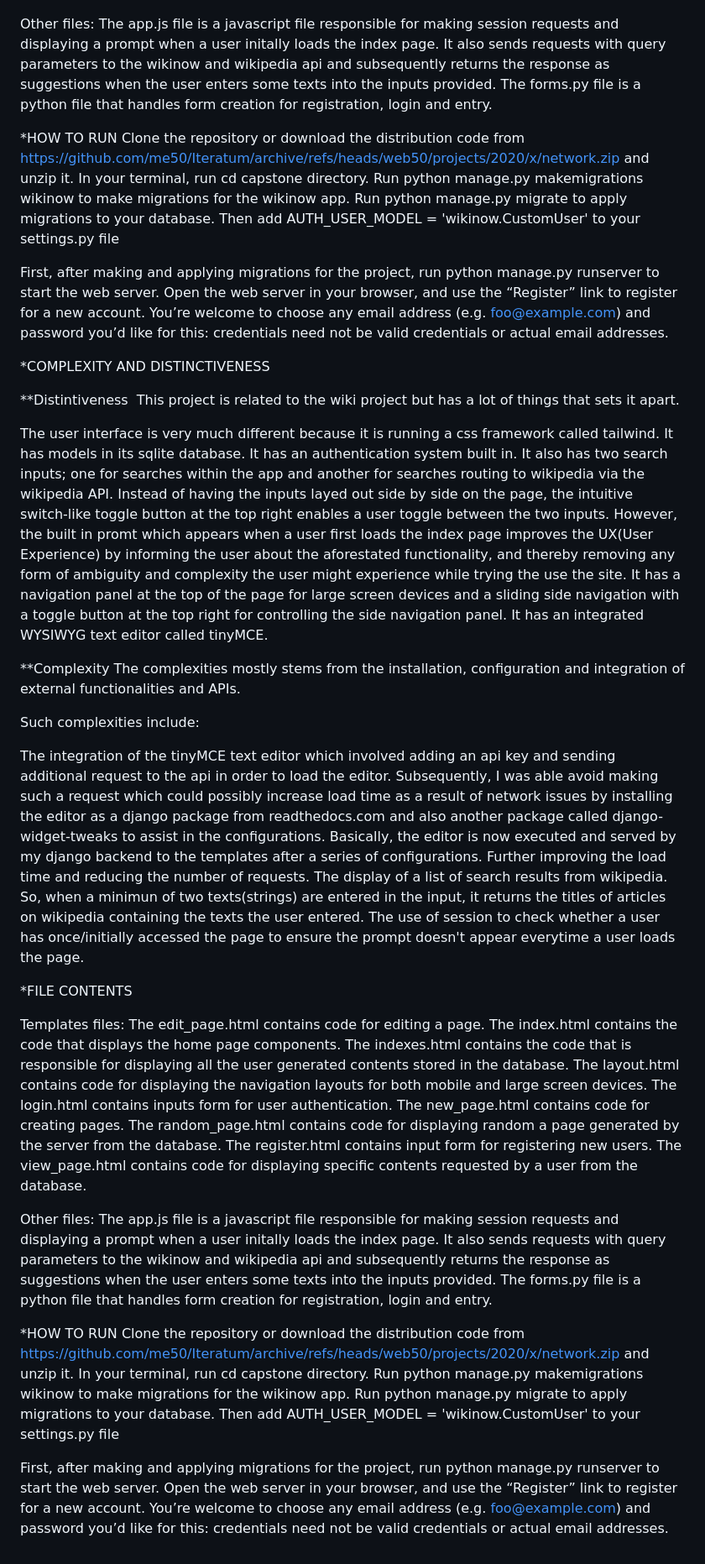
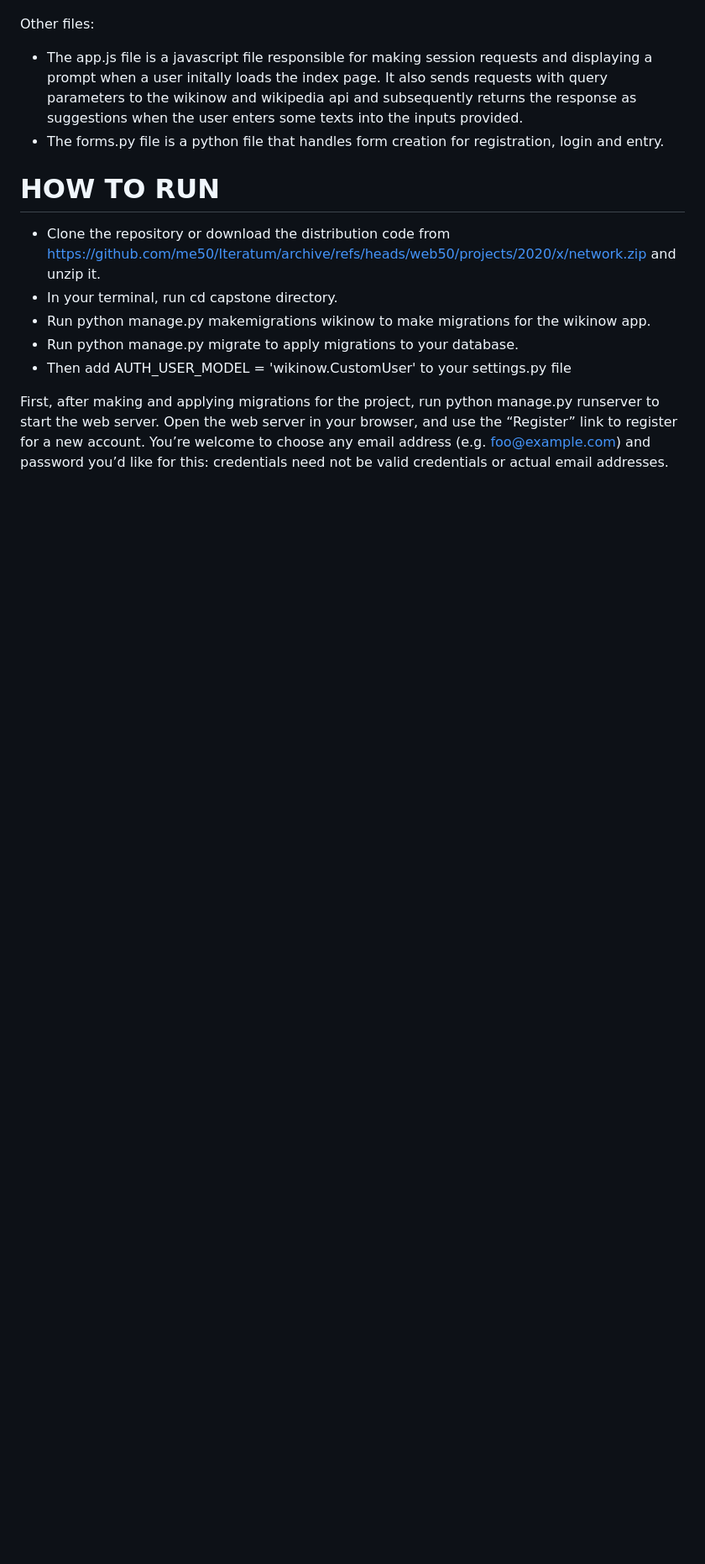
Before and after one commit to Iteratum/capstone, a Markdown page: Readme.md, the part around one of its changes. Shown at 84% size. GitHub-like rendering; blank space fills up the shorter version.

Commit message:
formatted the readme

```diff
--- a/Readme.md
+++ b/Readme.md
@@ -41,77 +80,14 @@ The view_page.html contains code for displaying specific contents requested by a
 
 
 Other files:
-The app.js file is a javascript file responsible for making session requests and displaying a prompt when a user initally loads the index page. It also sends requests with query parameters to the wikinow and wikipedia api and subsequently returns the response as suggestions when the user enters some texts into the inputs provided.
-The forms.py file is a python file that handles form creation for registration, login and entry.
+- The app.js file is a javascript file responsible for making session requests and displaying a prompt when a user initally loads the index page. It also sends requests with query parameters to the wikinow and wikipedia api and subsequently returns the response as suggestions when the user enters some texts into the inputs provided.
+- The forms.py file is a python file that handles form creation for registration, login and entry.
 
-
-
-*HOW TO RUN
-Clone the repository or download the distribution code from https://github.com/me50/Iteratum/archive/refs/heads/web50/projects/2020/x/network.zip and unzip it.
-In your terminal, run cd capstone directory.
-Run python manage.py makemigrations wikinow to make migrations for the wikinow app.
-Run python manage.py migrate to apply migrations to your database.
-Then add AUTH_USER_MODEL = 'wikinow.CustomUser' to your settings.py file
-
+# HOW TO RUN
+- Clone the repository or download the distribution code from https://github.com/me50/Iteratum/archive/refs/heads/web50/projects/2020/x/network.zip and unzip it.
+- In your terminal, run cd capstone directory.
+- Run python manage.py makemigrations wikinow to make migrations for the wikinow app.
+- Run python manage.py migrate to apply migrations to your database.
+- Then add AUTH_USER_MODEL = 'wikinow.CustomUser' to your settings.py file
 
 First, after making and applying migrations for the project, run python manage.py runserver to start the web server. Open the web server in your browser, and use the “Register” link to register for a new account. You’re welcome to choose any email address (e.g. foo@example.com) and password you’d like for this: credentials need not be valid credentials or actual email addresses.
-
-
-
-*COMPLEXITY AND DISTINCTIVENESS
-
-
-**Distintiveness
-This project is related to the wiki project but has a lot of things that sets it apart.
-
-
-The user interface is very much different because it is running a css framework called tailwind.
-It has models in its sqlite database.
-It has an authentication system built in.
-It also has two search inputs; one for searches within the app and another for searches routing to wikipedia via the wikipedia API. Instead of having the inputs layed out side by side on the page, the intuitive switch-like toggle button at the top right enables a user toggle between the two inputs. However, the built in promt which appears when a user first loads the index page improves the UX(User Experience) by informing the user about the aforestated functionality, and thereby removing any form of ambiguity and complexity the user might experience while trying the use the site.
-It has a navigation panel at the top of the page for large screen devices and a sliding side navigation with a toggle button at the top right for controlling the side navigation panel.
-It has an integrated WYSIWYG text editor called tinyMCE.
-
-
-**Complexity
-The complexities mostly stems from the installation, configuration and integration of external functionalities and APIs.
-
-
-Such complexities include:
-
-
-The integration of the tinyMCE text editor which involved adding an api key and sending additional request to the api in order to load the editor. Subsequently, I was able avoid making such a request which could possibly increase load time as a result of network issues by installing the editor as a django package from readthedocs.com and also another package called django-widget-tweaks to assist in the configurations. Basically, the editor is now executed and served by my django backend to the templates after a series of configurations. Further improving the load time and reducing the number of requests.
-The display of a list of search results from wikipedia. So, when a minimun of two texts(strings) are entered in the input, it returns the titles of articles on wikipedia containing the texts the user entered.
-The use of session to check whether a user has once/initially accessed the page to ensure the prompt doesn't appear everytime a user loads the page.
-
-
-*FILE CONTENTS
-
-
-Templates files:
-The edit_page.html contains code for editing a page.
-The index.html contains the code that displays the home page components.
-The indexes.html contains the code that is responsible for displaying all the user generated contents stored in the database.
-The layout.html contains code for displaying the navigation layouts for both mobile and large screen devices.
-The login.html contains inputs form for user authentication.
-The new_page.html contains code for creating pages.
-The random_page.html contains code for displaying random a page generated by the server from the database.
-The register.html contains input form for registering new users.
-The view_page.html contains code for displaying specific contents requested by a user from the database.
-
-
-Other files:
-The app.js file is a javascript file responsible for making session requests and displaying a prompt when a user initally loads the index page. It also sends requests with query parameters to the wikinow and wikipedia api and subsequently returns the response as suggestions when the user enters some texts into the inputs provided.
-The forms.py file is a python file that handles form creation for registration, login and entry.
-
-
-
-*HOW TO RUN
-Clone the repository or download the distribution code from https://github.com/me50/Iteratum/archive/refs/heads/web50/projects/2020/x/network.zip and unzip it.
-In your terminal, run cd capstone directory.
-Run python manage.py makemigrations wikinow to make migrations for the wikinow app.
-Run python manage.py migrate to apply migrations to your database.
-Then add AUTH_USER_MODEL = 'wikinow.CustomUser' to your settings.py file
-
-
-First, after making and applying migrations for the project, run python manage.py runserver to start the web server. Open the web server in your browser, and use the “Register” link to register for a new account. You’re welcome to choose any email address (e.g. foo@example.com) and password you’d like for this: credentials need not be valid credentials or actual email addresses.
```
Also changed, not shown: other parts of Readme.md (+64 -25 lines).
